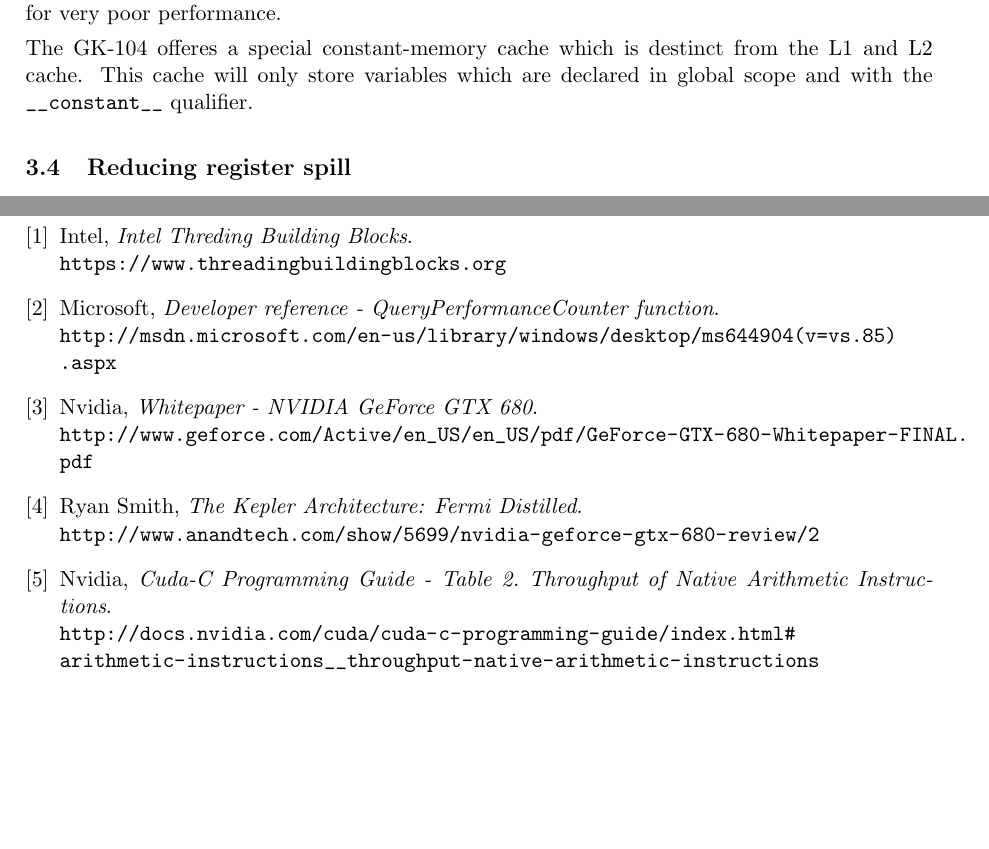
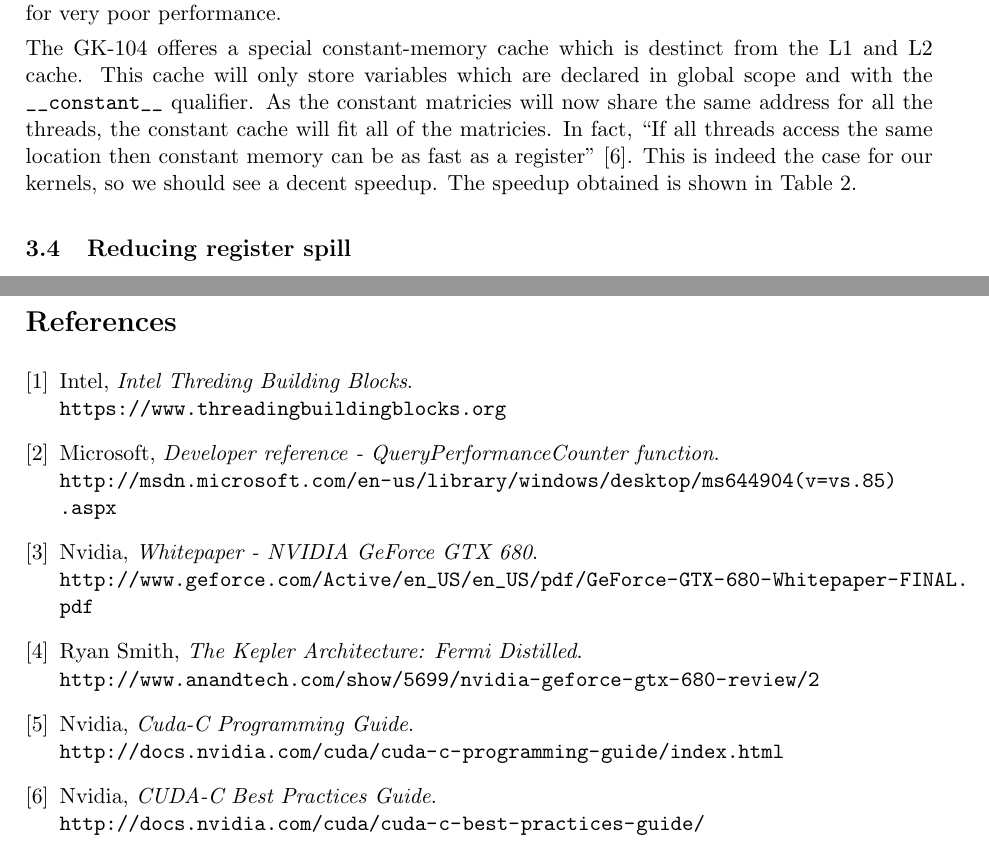
Before and after one commit to lawliet89/HelmholtzChallenge, a LaTeX document (Report/report.tex): two parts of pages 4 and 12 of 12, joined at a grey line, cut so that both start at the same text, the shorter picture padded with empty space. Compiled offline with pdfLaTeX.

Commit message:
regspill

```diff
--- a/Report/report.tex
+++ b/Report/report.tex
@@ -268,6 +268,10 @@ Even though these matricies are constant across all threads in the kernel, they
 Therefore, as these matricies are then accessed in the hot loop of the kernels, prompts several fetches from off-chip memory for every iteration. This makes for very poor performance.
 
 The GK-104 offeres a special constant-memory cache which is destinct from the L1 and L2 cache. This cache will only store variables which are declared in global scope and with the \verb.__constant__. qualifier.
+As the constant matricies will now share the same address for all the threads, the constant cache will fit all of the matricies.
+In fact, ``If all threads access the same location then constant memory can be as fast as a register'' \cite{Best Practices}.
+This is indeed the case for our kernels, so we should see a decent speedup.
+The speedup obtained is shown in Table~\ref{tab:constMemExeTime}.
 
 \begin{table}[tb]
 	\caption{Comparison of execution times for constant memory optimisation on small mesh.}
@@ -541,10 +565,15 @@ This table needn't be longer than half a page (a page at most if you really real
 	\emph{The Kepler Architecture: Fermi Distilled}. \\
 	\url{http://www.anandtech.com/show/5699/nvidia-geforce-gtx-680-review/2}
 
-	\bibitem{Progguide Instruction throughput}
+	\bibitem{Progguide}
 	Nvidia,
-	\emph{Cuda-C Programming Guide - Table 2. Throughput of Native Arithmetic Instructions}. \\
-	\url{http://docs.nvidia.com/cuda/cuda-c-programming-guide/index.html#arithmetic-instructions__throughput-native-arithmetic-instructions}
+	\emph{Cuda-C Programming Guide}. \\
+	\url{http://docs.nvidia.com/cuda/cuda-c-programming-guide/index.html}
+
+	\bibitem{Best Practices}
+	Nvidia,
+	\emph{CUDA-C Best Practices Guide}. \\
+	\url{http://docs.nvidia.com/cuda/cuda-c-best-practices-guide/}
 
 \end{thebibliography}
 
```
Also changed, not shown: Report/report.tex (24 more changed lines).
